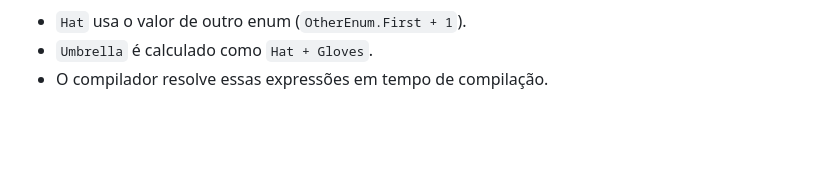
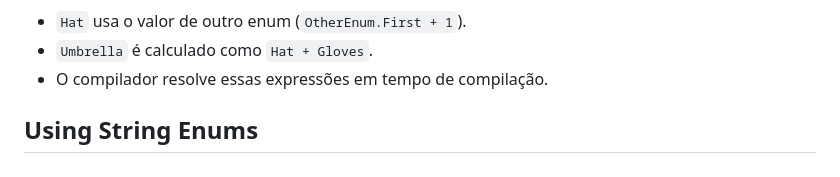
Before and after one commit to mrpunkdasilva/learn-typescript, a Markdown page: Writerside/topics/Working-with-Enums.md, the part around the change. Rendered like a GitHub page; blank space fills up the shorter version.

Commit message:
add new leans

```diff
--- a/Writerside/topics/Working-with-Enums.md
+++ b/Writerside/topics/Working-with-Enums.md
@@ -171,3 +171,6 @@ Ou seja:
 - `Hat` usa o valor de outro enum (`OtherEnum.First + 1`).
 - `Umbrella` é calculado como `Hat + Gloves`.
 - O compilador resolve essas expressões em tempo de compilação.
+
+
+## Using String Enums
```
